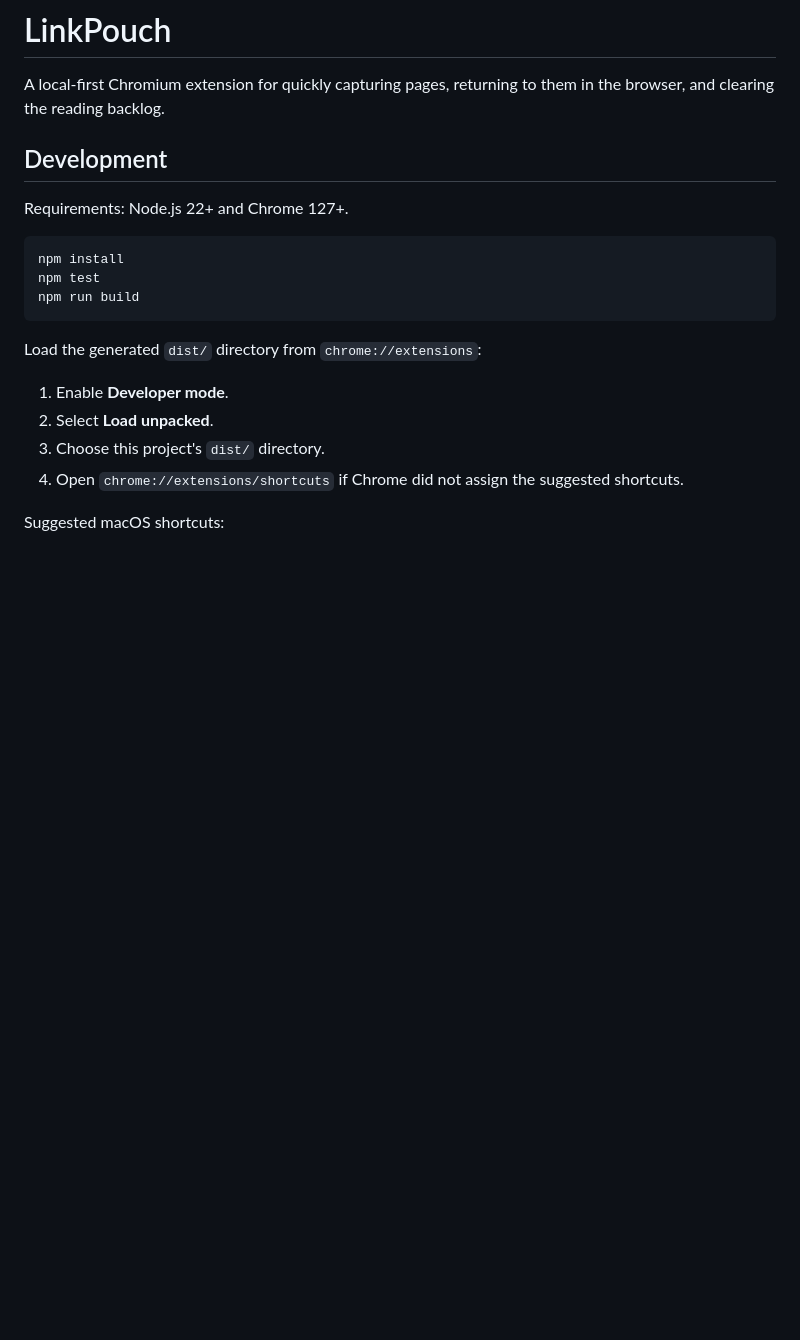
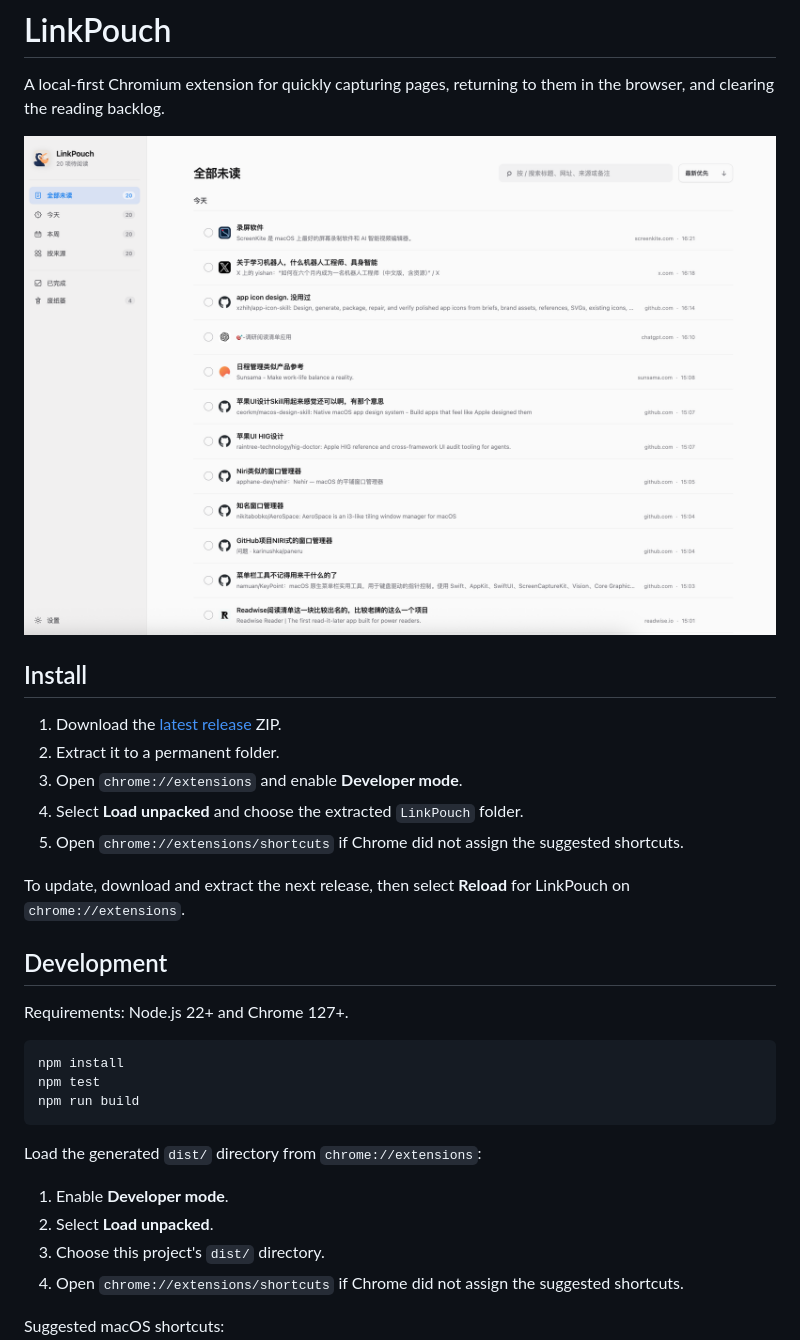
Before and after one commit to RunMintOn/LinkPouch, a Markdown page: README.md, the part around the change. GitHub-like rendering; pictures changed too: image.png (added); blank space fills up the shorter version.

Commit message:
Document release installation

```diff
--- a/README.md
+++ b/README.md
@@ -5,6 +5,18 @@
 # LinkPouch
 
 A local-first Chromium extension for quickly capturing pages, returning to them in the browser, and clearing the reading backlog.
+
+![mainpage](image.png)
+
+## Install
+
+1. Download the [latest release](https://github.com/RunMintOn/LinkPouch/releases/latest) ZIP.
+2. Extract it to a permanent folder.
+3. Open `chrome://extensions` and enable **Developer mode**.
+4. Select **Load unpacked** and choose the extracted `LinkPouch` folder.
+5. Open `chrome://extensions/shortcuts` if Chrome did not assign the suggested shortcuts.
+
+To update, download and extract the next release, then select **Reload** for LinkPouch on `chrome://extensions`.
 
 ## Development
 
```
